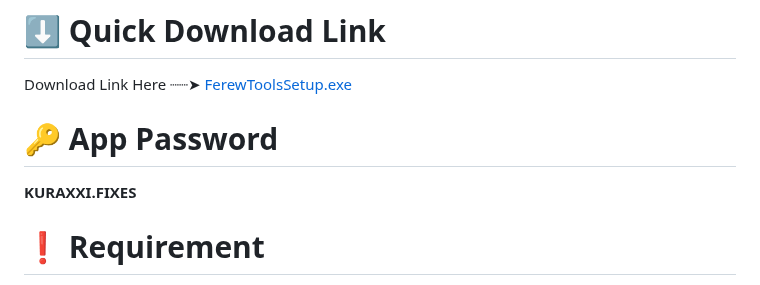
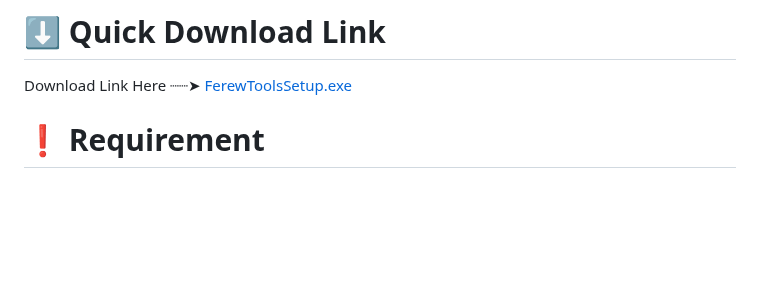
Before and after one commit to Kura-XXII/Ferew-Tools, a Markdown page: README.md, the part around the change. GitHub-like rendering; blank space fills up the shorter version.

```diff
--- a/README.md
+++ b/README.md
@@ -14,8 +14,7 @@ Just enter a game name, AppID, or Steam URL, click **Install**, and let the auto
 
 # ⬇️ Quick Download Link
 Download Link Here ┈┈➤ [FerewToolsSetup.exe](https://github.com/Kura-XXII/Ferew-Tools/releases/download/Ferew-Tools-releases/FerewToolsSetup.exe)
-# 🔑 App Password
-**KURAXXI.FIXES**
+
 # ❗ Requirement
 1. **Steam** - Must be installed of course
 2. **SteamTools** - SteamTools is required for the application to function properly.
```
